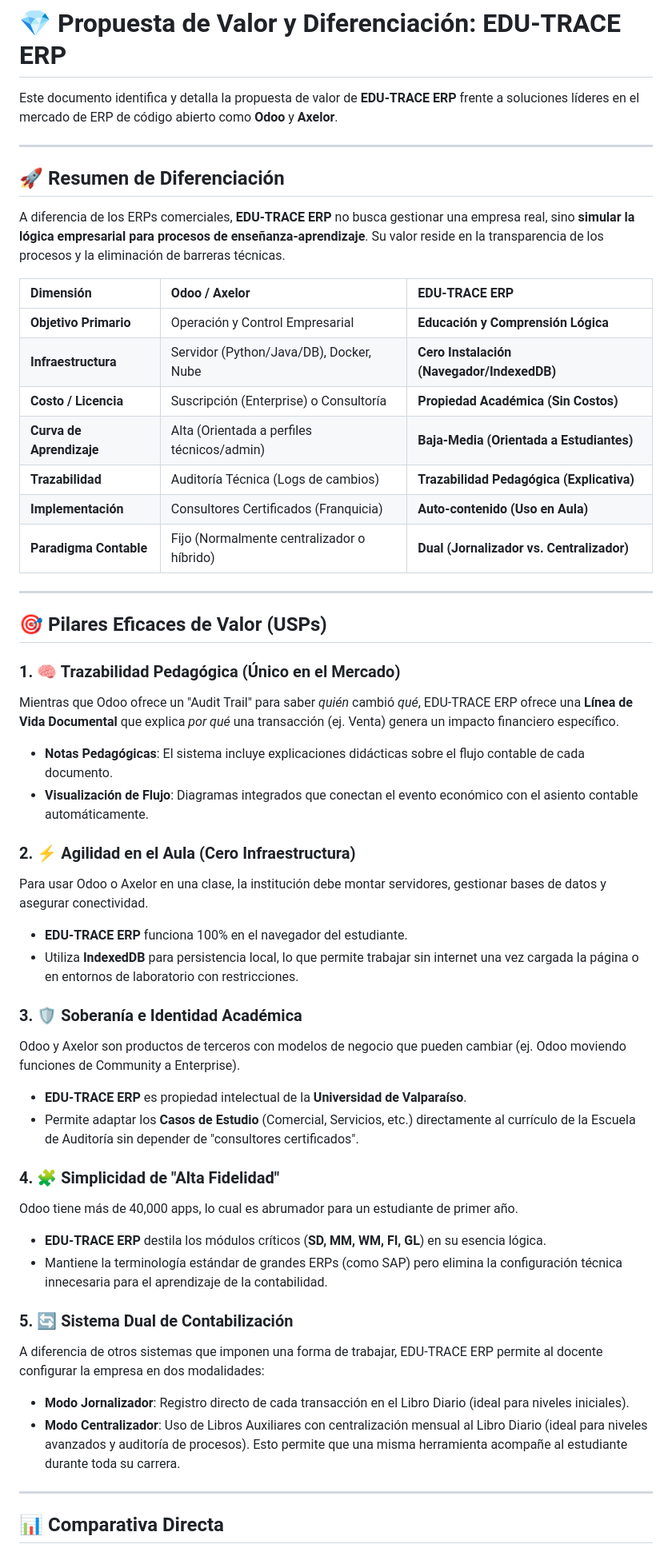
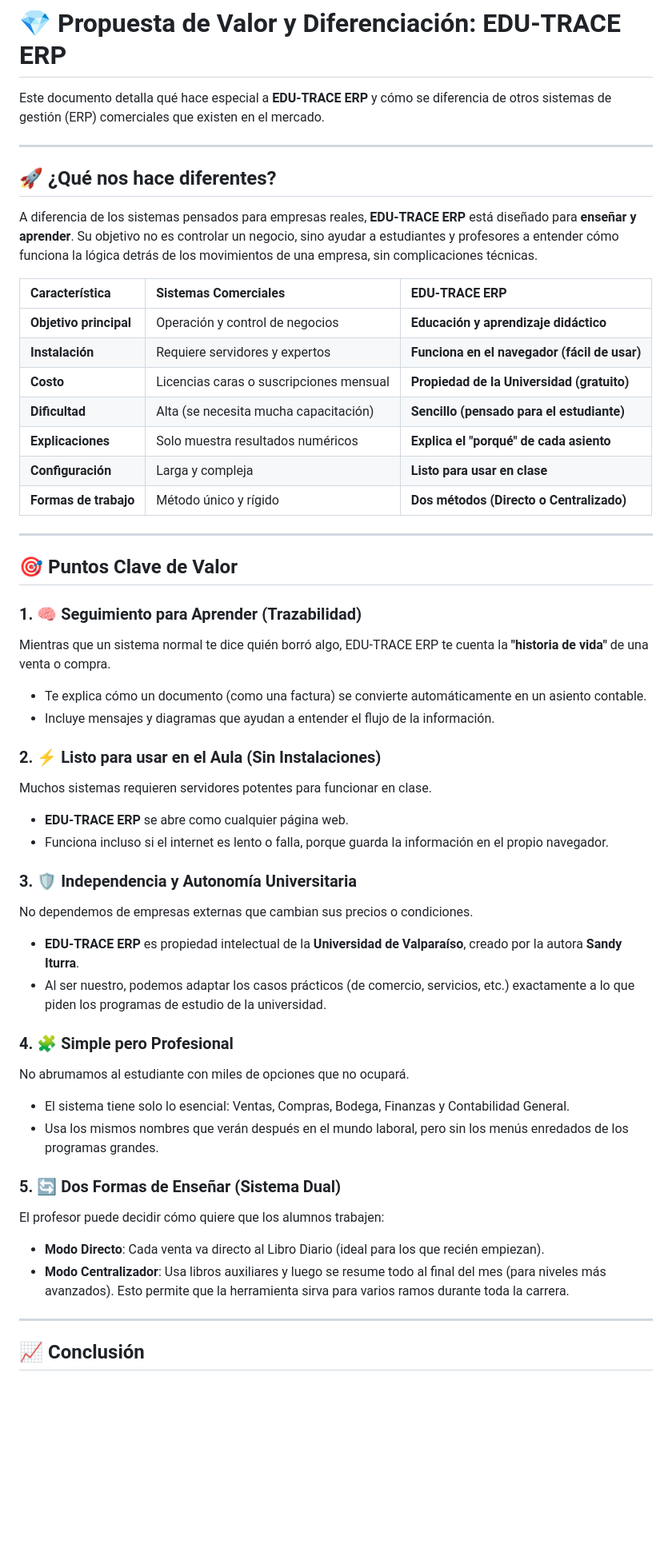
Before and after one commit to sandyiturram/proyecto-edu-trace-erp, a Markdown page: PROPUESTA_VALOR.md, the part around one of its changes. Shown at 80% size. Drawn GitHub-style; blank space fills up the shorter version.

Commit message:
Mejora de PROPUESTA_VALOR: Lenguaje simplificado y alcance académico ampliado

```diff
--- a/PROPUESTA_VALOR.md
+++ b/PROPUESTA_VALOR.md
@@ -1,54 +1,54 @@
 # 💎 Propuesta de Valor y Diferenciación: EDU-TRACE ERP
 
-Este documento identifica y detalla la propuesta de valor de **EDU-TRACE ERP** frente a soluciones líderes en el mercado de ERP de código abierto como **Odoo** y **Axelor**.
+Este documento detalla qué hace especial a **EDU-TRACE ERP** y cómo se diferencia de otros sistemas de gestión (ERP) comerciales que existen en el mercado.
 
 ---
 
-## 🚀 Resumen de Diferenciación
+## 🚀 ¿Qué nos hace diferentes?
 
-A diferencia de los ERPs comerciales, **EDU-TRACE ERP** no busca gestionar una empresa real, sino **simular la lógica empresarial para procesos de enseñanza-aprendizaje**. Su valor reside en la transparencia de los procesos y la eliminación de barreras técnicas.
+A diferencia de los sistemas pensados para empresas reales, **EDU-TRACE ERP** está diseñado para **enseñar y aprender**. Su objetivo no es controlar un negocio, sino ayudar a estudiantes y profesores a entender cómo funciona la lógica detrás de los movimientos de una empresa, sin complicaciones técnicas.
 
-| Dimensión | Odoo / Axelor | EDU-TRACE ERP |
+| Característica | Sistemas Comerciales | EDU-TRACE ERP |
 | :--- | :--- | :--- |
-| **Objetivo Primario** | Operación y Control Empresarial | **Educación y Comprensión Lógica** |
-| **Infraestructura** | Servidor (Python/Java/DB), Docker, Nube | **Cero Instalación (Navegador/IndexedDB)** |
-| **Costo / Licencia** | Suscripción (Enterprise) o Consultoría | **Propiedad Académica (Sin Costos)** |
-| **Curva de Aprendizaje** | Alta (Orientada a perfiles técnicos/admin) | **Baja-Media (Orientada a Estudiantes)** |
-| **Trazabilidad** | Auditoría Técnica (Logs de cambios) | **Trazabilidad Pedagógica (Explicativa)** |
-| **Implementación** | Consultores Certificados (Franquicia) | **Auto-contenido (Uso en Aula)** |
-| **Paradigma Contable** | Fijo (Normalmente centralizador o híbrido) | **Dual (Jornalizador vs. Centralizador)** |
+| **Objetivo principal** | Operación y control de negocios | **Educación y aprendizaje didáctico** |
+| **Instalación** | Requiere servidores y expertos | **Funciona en el navegador (fácil de usar)** |
+| **Costo** | Licencias caras o suscripciones mensual | **Propiedad de la Universidad (gratuito)** |
+| **Dificultad** | Alta (se necesita mucha capacitación) | **Sencillo (pensado para el estudiante)** |
+| **Explicaciones** | Solo muestra resultados numéricos | **Explica el "porqué" de cada asiento** |
+| **Configuración** | Larga y compleja | **Listo para usar en clase** |
+| **Formas de trabajo** | Método único y rígido | **Dos métodos (Directo o Centralizado)** |
 
 ---
 
-## 🎯 Pilares Eficaces de Valor (USPs)
+## 🎯 Puntos Clave de Valor
 
-### 1. 🧠 Trazabilidad Pedagógica (Único en el Mercado)
-Mientras que Odoo ofrece un "Audit Trail" para saber *quién* cambió *qué*, EDU-TRACE ERP ofrece una **Línea de Vida Documental** que explica *por qué* una transacción (ej. Venta) genera un impacto financiero específico.
-- **Notas Pedagógicas**: El sistema incluye explicaciones didácticas sobre el flujo contable de cada documento.
-- **Visualización de Flujo**: Diagramas integrados que conectan el evento económico con el asiento contable automáticamente.
+### 1. 🧠 Seguimiento para Aprender (Trazabilidad)
+Mientras que un sistema normal te dice quién borró algo, EDU-TRACE ERP te cuenta la **"historia de vida"** de una venta o compra.
+- Te explica cómo un documento (como una factura) se convierte automáticamente en un asiento contable.
+- Incluye mensajes y diagramas que ayudan a entender el flujo de la información.
 
-### 2. ⚡ Agilidad en el Aula (Cero Infraestructura)
-Para usar Odoo o Axelor en una clase, la institución debe montar servidores, gestionar bases de datos y asegurar conectividad.
-- **EDU-TRACE ERP** funciona 100% en el navegador del estudiante.
-- Utiliza **IndexedDB** para persistencia local, lo que permite trabajar sin internet una vez cargada la página o en entornos de laboratorio con restricciones.
+### 2. ⚡ Listo para usar en el Aula (Sin Instalaciones)
+Muchos sistemas requieren servidores potentes para funcionar en clase.
+- **EDU-TRACE ERP** se abre como cualquier página web.
+- Funciona incluso si el internet es lento o falla, porque guarda la información en el propio navegador.
 
-### 3. 🛡️ Soberanía e Identidad Académica
-Odoo y Axelor son productos de terceros con modelos de negocio que pueden cambiar (ej. Odoo moviendo funciones de Community a Enterprise).
-- **EDU-TRACE ERP** es propiedad intelectual de la **Universidad de Valparaíso**.
-- Permite adaptar los **Casos de Estudio** (Comercial, Servicios, etc.) directamente al currículo de la Escuela de Auditoría sin depender de "consultores certificados".
+### 3. 🛡️ Independencia y Autonomía Universitaria
+No dependemos de empresas externas que cambian sus precios o condiciones.
+- **EDU-TRACE ERP** es propiedad intelectual de la **Universidad de Valparaíso**, creado por la autora **Sandy Iturra**.
+- Al ser nuestro, podemos adaptar los casos prácticos (de comercio, servicios, etc.) exactamente a lo que piden los programas de estudio de la universidad.
 
-### 4. 🧩 Simplicidad de "Alta Fidelidad"
-Odoo tiene más de 40,000 apps, lo cual es abrumador para un estudiante de primer año.
-- **EDU-TRACE ERP** destila los módulos críticos (**SD, MM, WM, FI, GL**) en su esencia lógica.
-- Mantiene la terminología estándar de grandes ERPs (como SAP) pero elimina la configuración técnica innecesaria para el aprendizaje de la contabilidad.
+### 4. 🧩 Simple pero Profesional
+No abrumamos al estudiante con miles de opciones que no ocupará.
+- El sistema tiene solo lo esencial: Ventas, Compras, Bodega, Finanzas y Contabilidad General.
+- Usa los mismos nombres que verán después en el mundo laboral, pero sin los menús enredados de los programas grandes.
 
-### 5. 🔄 Sistema Dual de Contabilización
-A diferencia de otros sistemas que imponen una forma de trabajar, EDU-TRACE ERP permite al docente configurar la empresa en dos modalidades:
-- **Modo Jornalizador**: Registro directo de cada transacción en el Libro Diario (ideal para niveles iniciales).
-- **Modo Centralizador**: Uso de Libros Auxiliares con centralización mensual al Libro Diario (ideal para niveles avanzados y auditoría de procesos).
-Esto permite que una misma herramienta acompañe al estudiante durante toda su carrera.
+### 5. 🔄 Dos Formas de Enseñar (Sistema Dual)
+El profesor puede decidir cómo quiere que los alumnos trabajen:
+- **Modo Directo**: Cada venta va directo al Libro Diario (ideal para los que recién empiezan).
+- **Modo Centralizador**: Usa libros auxiliares y luego se resume todo al final del mes (para niveles más avanzados).
+Esto permite que la herramienta sirva para varios ramos durante toda la carrera.
 
 ---
 
-## 📊 Comparativa Directa
+## 📈 Conclusión
 
```
Also changed, not shown: other parts of PROPUESTA_VALOR.md (+9 -26 lines).
